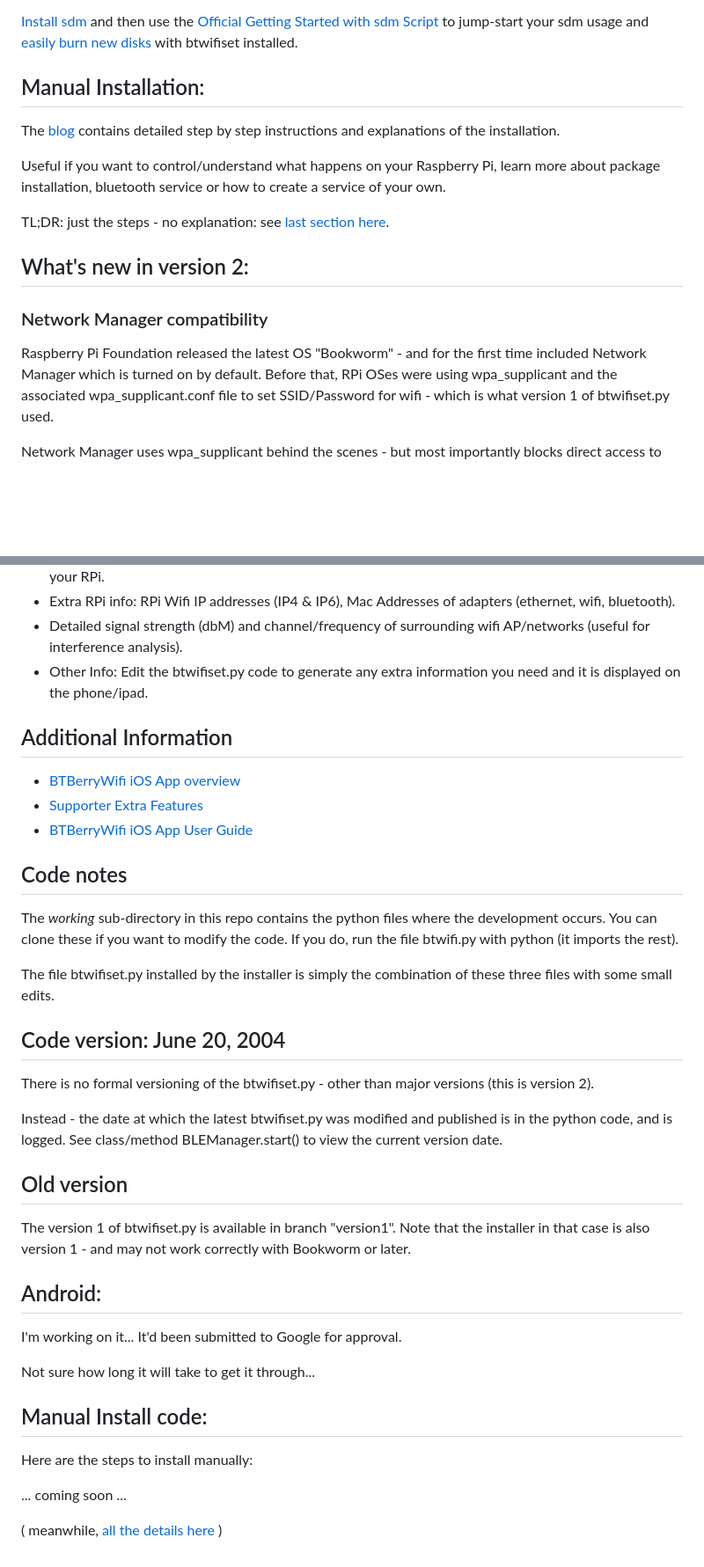
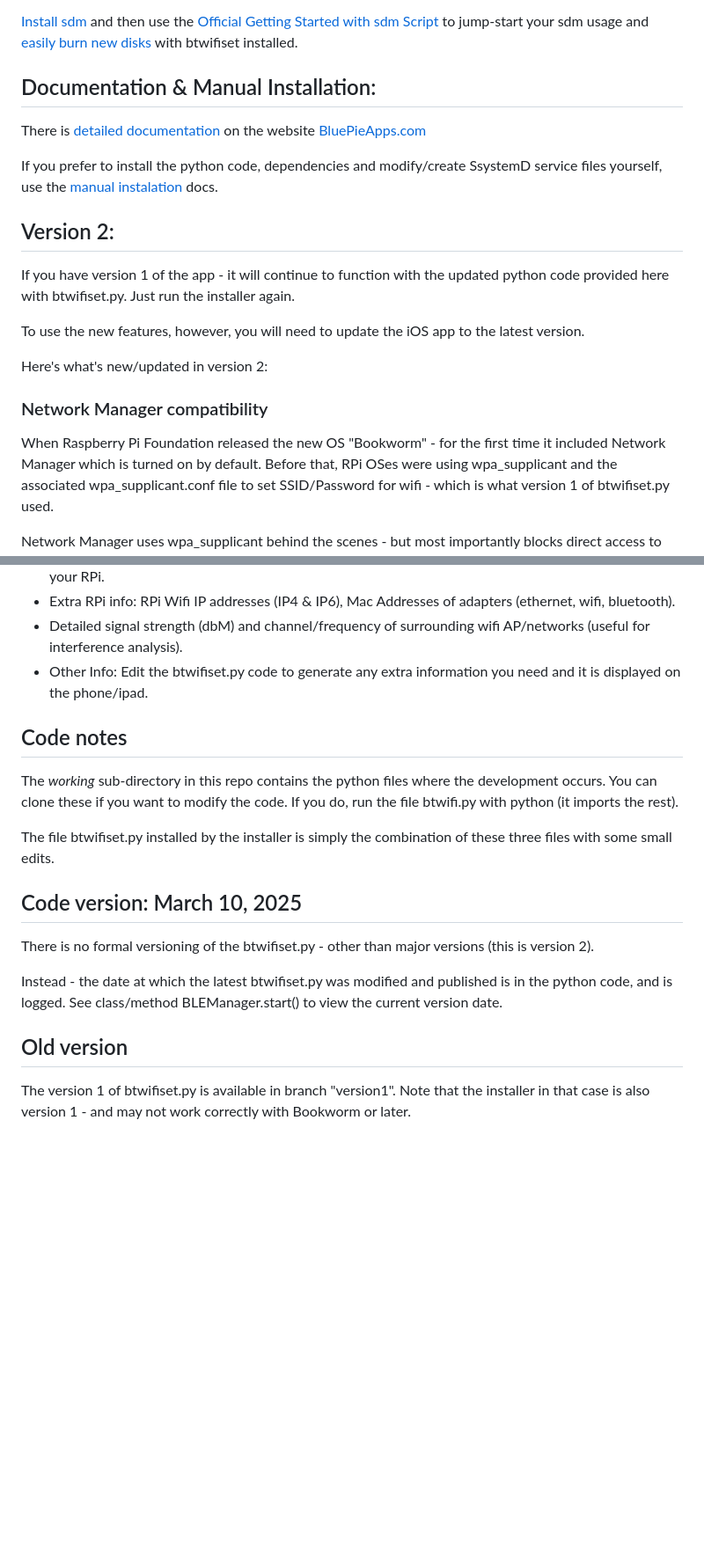
Before and after one commit to nksan/Rpi-SetWiFi-viaBluetooth, a Markdown page: README.md, 2 parts joined by grey strips. Shown at 88% size. GitHub-like rendering; blank space fills up the shorter version.

```diff
--- a/README.md
+++ b/README.md
@@ -60,19 +78,22 @@ systemctl status btwifiset
 
 <a href=https://github.com/gitbls/sdm/blob/master/Docs/Installing-or-Removing-sdm.md>Install sdm</a> and then use the <a href=https://github.com/gitbls/sdm/blob/master/Docs/Example-Commands.md#official-getting-started-with-sdm-script>Official Getting Started with sdm Script</a> to jump-start your sdm usage and <a href=https://github.com/gitbls/sdm/blob/master/Docs/Example-Commands.md#example-commands>easily burn new disks</a> with btwifiset installed.
 
-## Manual Installation:
+## Documentation & Manual Installation:
+There is [detailed documentation](https://bluepieapps.com/Set-wifi-via-bluetooth/BTBerryWifi-Overview/#sectionTop) on the website [BluePieApps.com](https://bluepieapps.com)
 
-The [blog](https://normfrenette.com/Set-wifi-via-bluetooth/Installation-RaspberryPi-manual/#sectionTop) contains detailed step by step instructions and explanations of the installation.
+If you prefer to install the python code, dependencies and modify/create SsystemD service files yourself, use the [manual instalation](https://bluepieapps.com/Set-wifi-via-bluetooth/Installation-RaspberryPi-manual/#sectionTop) docs.
 
-Useful if you want to control/understand what happens on your Raspberry Pi, learn more about package installation, bluetooth  service or how to create a service of your own.
+## Version 2:
 
-TL;DR: just the steps - no explanation: see [last section here](#user-content-manual-install-code).
+If you have version 1 of the app - it will continue to function with the updated python code provided here with btwifiset.py.  Just run the installer again.
 
-## What's new in version 2:
+To use the new features, however, you will need to update the iOS app to the latest version.
+
+Here's what's new/updated in version 2:
 
 ### Network Manager compatibility
 
-Raspberry Pi Foundation released the latest OS "Bookworm" - and for the first time included Network Manager which is turned on by default.
+When Raspberry Pi Foundation released the new OS "Bookworm" -  for the first time it included Network Manager which is turned on by default.
 Before that, RPi OSes were using wpa_supplicant and the associated  wpa_supplicant.conf file to set SSID/Password for wifi - which is what version 1 of btwifiset.py used.
 
 Network Manager uses wpa_supplicant behind the scenes - but most importantly blocks direct access to wpa_supplicant by other processes (such as btwifiset.py code).  If you installed version 1 on a "Bookworm" RPi, the BTBerryWifi app would still connect to the RPI via bluetooth and display the list of wifi Networks. But once you selected the network and entered the password, the RPi would never connect.
@@ -113,20 +134,13 @@ Extra features are available to supporters of this work:
 * Detailed signal strength (dbM) and channel/frequency of surrounding wifi AP/networks (useful for interference analysis).
 * Other Info: Edit the btwifiset.py code to generate any extra information you need and it is displayed on the phone/ipad.
 
-
-## Additional Information
-
-* [BTBerryWifi iOS App overview](https://normfrenette.com/Set-wifi-via-bluetooth/BTBerryWifi-Overview/#sectionTop)
-* [Supporter Extra Features](https://normfrenette.com/Set-wifi-via-bluetooth/Supporter-extra-features/#sectionTop)
-* [BTBerryWifi iOS App User Guide](https://normfrenette.com/Set-wifi-via-bluetooth/iPhone-App-iPhone-app-usage/#sectionTop)
-
 ## Code notes
 
 The *working* sub-directory in this repo contains the python files where the development occurs. You can clone these if you want to modify the code. If you do, run the file btwifi.py with python (it imports the rest).
 
 The file btwifiset.py installed by the installer is simply the combination of these three files with some small edits.
 
-## Code version: June 20, 2004
+## Code version: March 10, 2025
 
 There is no formal versioning  of the btwifiset.py - other than major versions (this is version 2).
 
@@ -135,17 +149,3 @@ Instead - the date at which the latest btwifiset.py was modified and published i
 ## Old version
 
 The version 1 of btwifiset.py is available in branch "version1".  Note that the installer in that case is also version 1 - and may not work correctly with Bookworm or later.
-
-## Android:
-
-I'm working on it... It'd been submitted to Google for approval.
-
-Not sure how long it will take to get it through...
-
-## Manual Install code:
-
-Here are the steps to install manually:
-
-... coming soon ...
-
-( meanwhile, [all the details here](https://normfrenette.com/Set-wifi-via-bluetooth/Installation-RaspberryPi-manual/#sectionTop) )
```
Also changed, not shown: other parts of README.md (+27 -9 lines).
